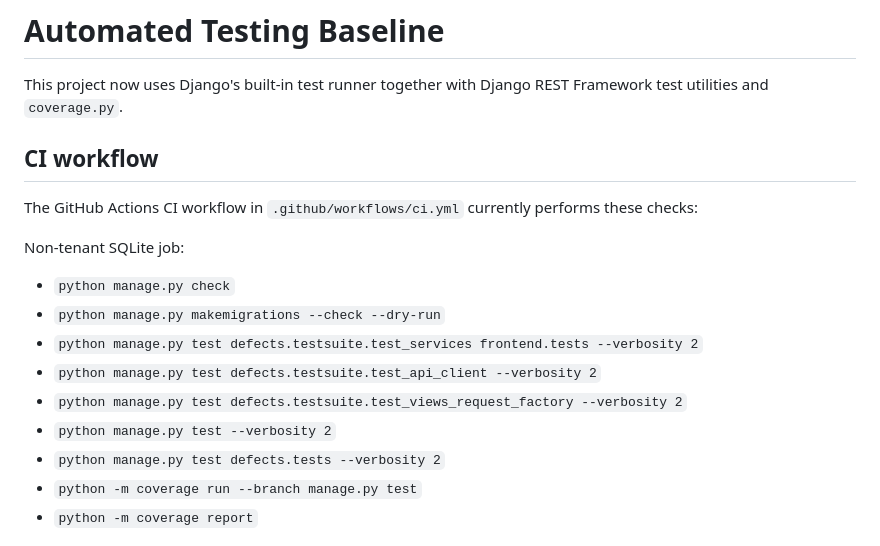
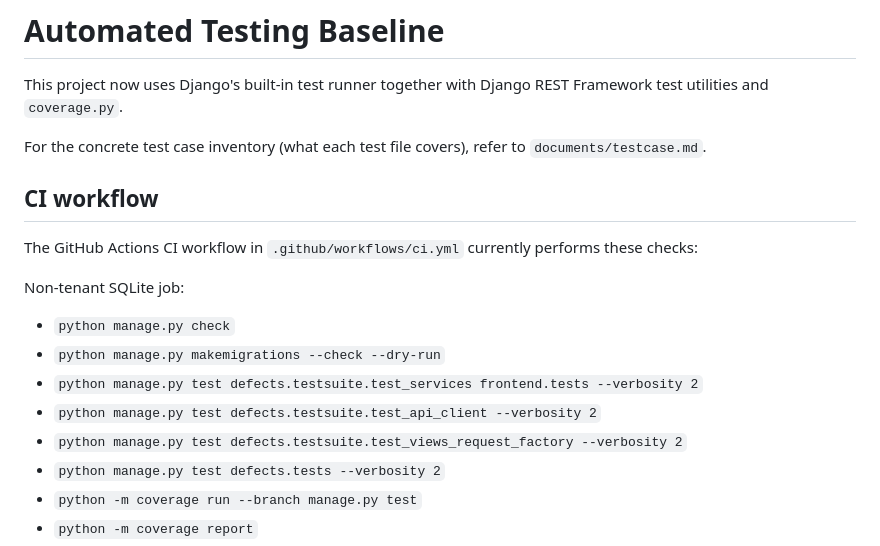
Before and after one commit to BYLinMou/COMP3297-GroupH, a Markdown page: documents/automated-testing.md, the part around the change. GitHub-like rendering.

```diff
--- a/documents/automated-testing.md
+++ b/documents/automated-testing.md
@@ -1,6 +1,8 @@
 # Automated Testing Baseline
 
 This project now uses Django's built-in test runner together with Django REST Framework test utilities and `coverage.py`.
+
+For the concrete test case inventory (what each test file covers), refer to `documents/testcase.md`.
 
 ## CI workflow
 
@@ -13,7 +15,6 @@ Non-tenant SQLite job:
 - `python manage.py test defects.testsuite.test_services frontend.tests --verbosity 2`
 - `python manage.py test defects.testsuite.test_api_client --verbosity 2`
 - `python manage.py test defects.testsuite.test_views_request_factory --verbosity 2`
-- `python manage.py test --verbosity 2`
 - `python manage.py test defects.tests --verbosity 2`
 - `python -m coverage run --branch manage.py test`
 - `python -m coverage report`
```
Also changed, not shown: README.md (+54 -38 lines).
